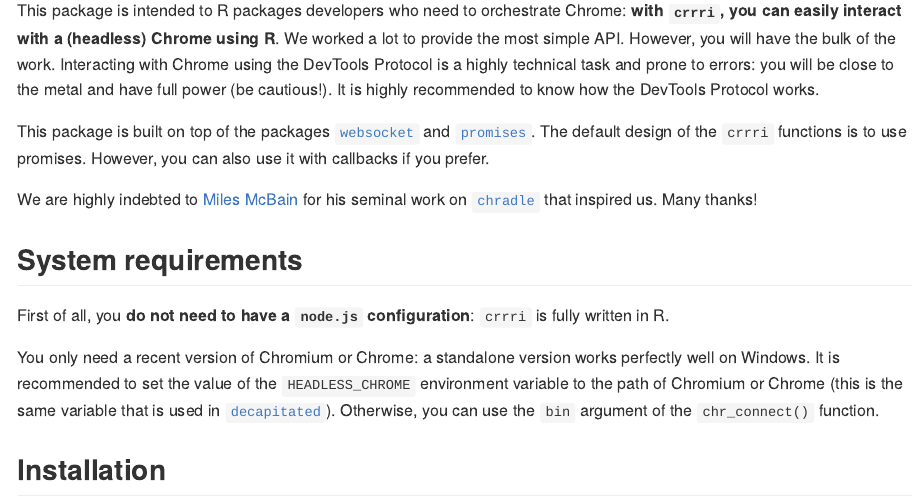
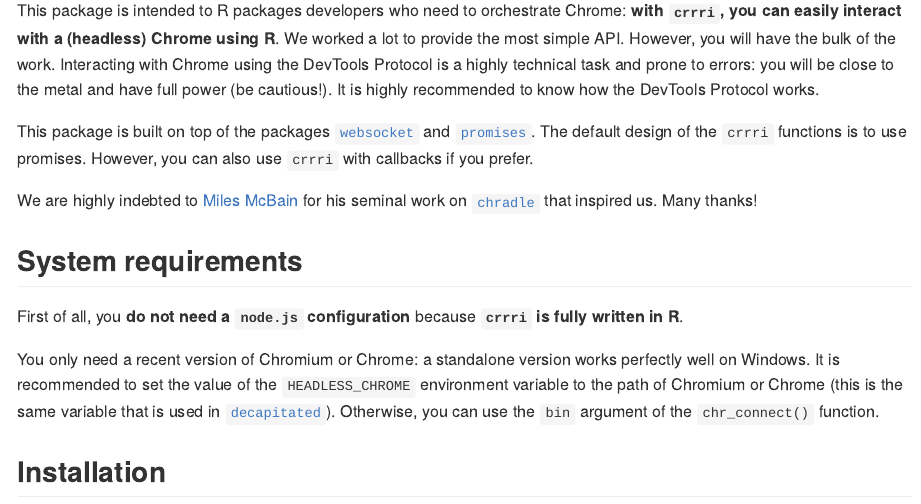
Before and after one commit to RLesur/crrri, an R Markdown document (README.Rmd): the page in a window 1100 px wide, from 180 px down. The pictures show the output file README.md that the author committed with the source, drawn offline in the style of GitHub; badge pictures from the web are left out.

Commit message:
minor modifications

```diff
--- a/README.Rmd
+++ b/README.Rmd
@@ -20,13 +20,13 @@ This is a low-level implementation of the protocol. Deprecated commands are not
 
 This package is intended to R packages developers who need to orchestrate Chrome: **with `crrri`, you can easily interact with a (headless) Chrome using R**. We worked a lot to provide the most simple API. However, you will have the bulk of the work. Interacting with Chrome using the DevTools Protocol is a highly technical task and prone to errors: you will be close to the metal and have full power (be cautious!). It is highly recommended to know how the DevTools Protocol works.
 
-This package is built on top of the packages [`websocket`](https://github.com/rstudio/websocket) and [`promises`](https://cran.r-project.org/package=promises). The default design of the `crrri` functions is to use promises. However, you can also use it with callbacks if you prefer.
+This package is built on top of the packages [`websocket`](https://github.com/rstudio/websocket) and [`promises`](https://cran.r-project.org/package=promises). The default design of the `crrri` functions is to use promises. However, you can also use `crrri` with callbacks if you prefer.
 
 We are highly indebted to [Miles McBain](https://github.com/milesmcbain) for his seminal work on [`chradle`](https://github.com/milesmcbain/chradle) that inspired us. Many thanks!
 
 ## System requirements
 
-First of all, you **do not need to have a `node.js` configuration**: `crrri` is fully written in R.
+First of all, you **do not need a `node.js` configuration** because **`crrri` is fully written in R**.
 
 You only need a recent version of Chromium or Chrome: a standalone version works perfectly well on Windows. It is recommended to set the value of the `HEADLESS_CHROME` environment variable to the path of Chromium or Chrome (this is the same variable that is used in [`decapitated`](https://github.com/hrbrmstr/decapitated)). Otherwise, you can use the `bin` argument of the `chr_connect()` function.
 
```
Also changed, not shown: README.md.
